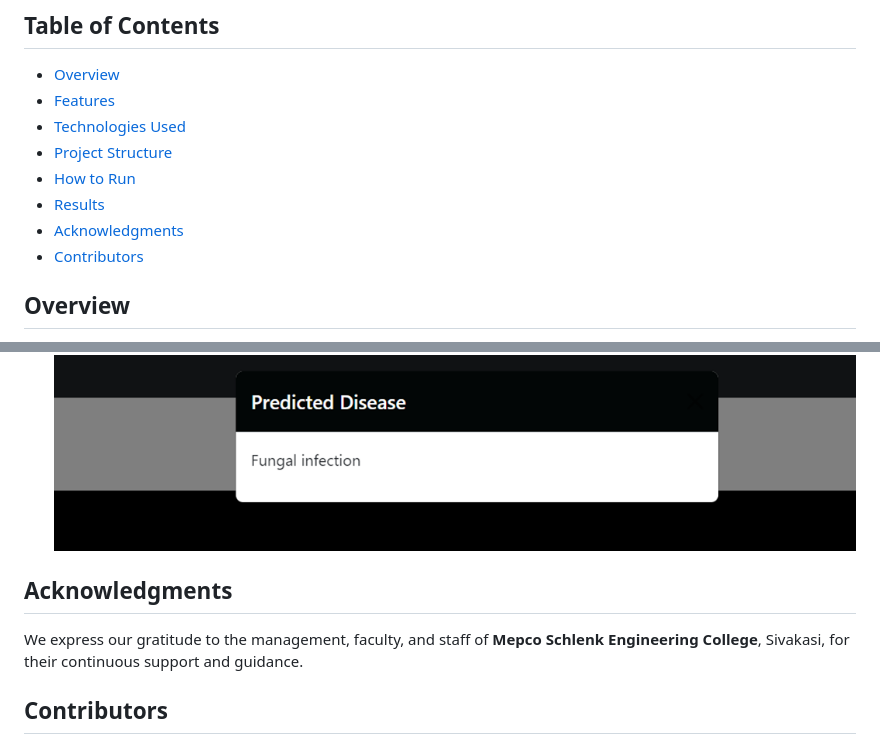
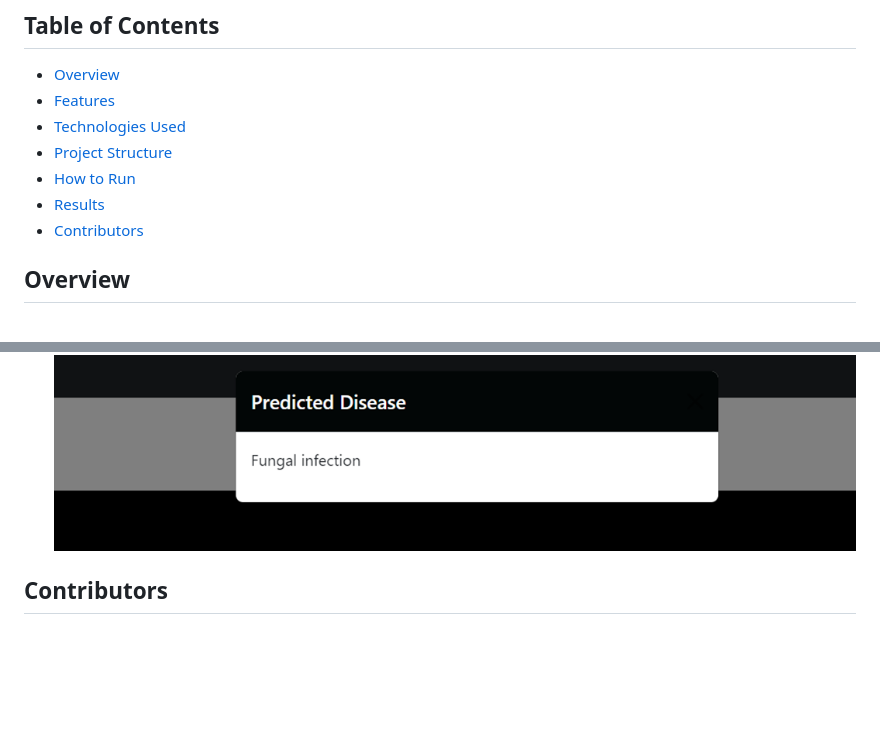
Before and after one commit to anna123venkat/Healthcare-Recommendation-System, a Markdown page: README.md, 2 parts joined by grey strips. Drawn GitHub-style; blank space fills up the shorter version.

```diff
--- a/README.md
+++ b/README.md
@@ -9,7 +9,6 @@ This project implements a comprehensive **Healthcare Recommendation System** tha
 - [Project Structure](#project-structure)
 - [How to Run](#how-to-run)
 - [Results](#results)
-- [Acknowledgments](#acknowledgments)
 - [Contributors](#contributors)
 
 ## Overview
@@ -102,9 +101,6 @@ project-directory/
 - **Predicted Disease with Recommendations**:
   ![Predicted Disease](Results/Predicted_Disease.png)
 
-## Acknowledgments
-We express our gratitude to the management, faculty, and staff of **Mepco Schlenk Engineering College**, Sivakasi, for their continuous support and guidance.
-
 ## Contributors
 - **[Abhishek S](https://github.com/Abishek9342)**
 - **[Manoj S](https://github.com/Jonam-2004)**
```
